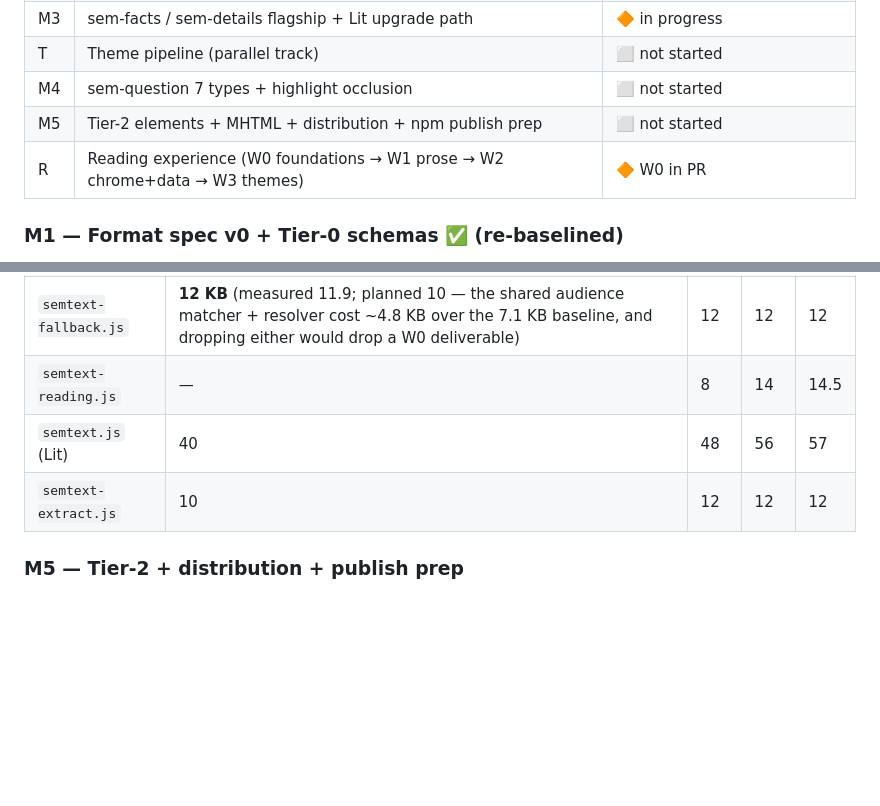
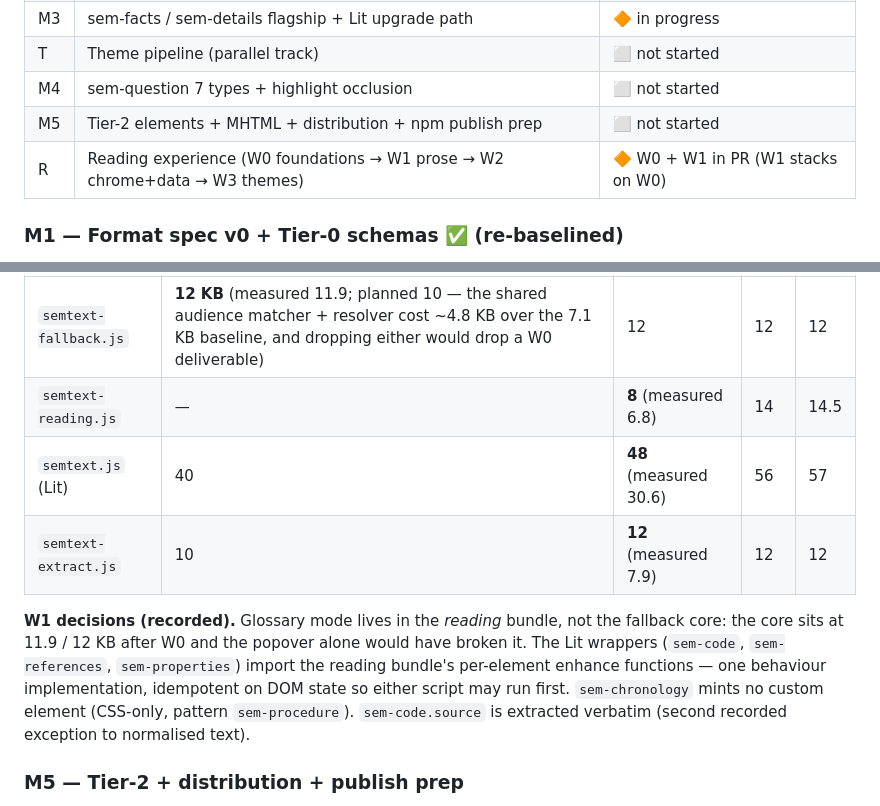
Before and after one commit to noizu-labs-ml/npl-enhanced-content, a Markdown page: ROADMAP.md, 2 parts joined by grey strips. Rendered like a GitHub page; blank space fills up the shorter version.

```diff
--- a/ROADMAP.md
+++ b/ROADMAP.md
@@ -30,7 +30,7 @@ Status snapshot: **2026-09-21 · develop = bd3c398 + R/W0 PR open**
 | T  | Theme pipeline (parallel track) | ⬜ not started |
 | M4 | sem-question 7 types + highlight occlusion | ⬜ not started |
 | M5 | Tier-2 elements + MHTML + distribution + npm publish prep | ⬜ not started |
-| R  | Reading experience (W0 foundations → W1 prose → W2 chrome+data → W3 themes) | 🔶 W0 in PR |
+| R  | Reading experience (W0 foundations → W1 prose → W2 chrome+data → W3 themes) | 🔶 W0 + W1 in PR (W1 stacks on W0) |
 
 ### M1 — Format spec v0 + Tier-0 schemas ✅ (re-baselined)
 
@@ -94,9 +94,18 @@ extraction restores authored order.
 | Artifact | W0 | W1 | W2 | W3 |
 |---|---|---|---|---|
 | `semtext-fallback.js` | **12 KB** (measured 11.9; planned 10 — the shared audience matcher + resolver cost ~4.8 KB over the 7.1 KB baseline, and dropping either would drop a W0 deliverable) | 12 | 12 | 12 |
-| `semtext-reading.js` | — | 8 | 14 | 14.5 |
-| `semtext.js` (Lit) | 40 | 48 | 56 | 57 |
-| `semtext-extract.js` | 10 | 12 | 12 | 12 |
+| `semtext-reading.js` | — | **8** (measured 6.8) | 14 | 14.5 |
+| `semtext.js` (Lit) | 40 | **48** (measured 30.6) | 56 | 57 |
+| `semtext-extract.js` | 10 | **12** (measured 7.9) | 12 | 12 |
+
+**W1 decisions (recorded).** Glossary mode lives in the *reading* bundle,
+not the fallback core: the core sits at 11.9 / 12 KB after W0 and the
+popover alone would have broken it. The Lit wrappers (`sem-code`,
+`sem-references`, `sem-properties`) import the reading bundle's
+per-element enhance functions — one behaviour implementation, idempotent
+on DOM state so either script may run first. `sem-chronology` mints no
+custom element (CSS-only, pattern `sem-procedure`). `sem-code.source` is
+extracted verbatim (second recorded exception to normalised text).
 
 ### M5 — Tier-2 + distribution + publish prep
 
```
Also changed, not shown: docs/PROJ-LAYOUT.md (+28 -5 lines), docs/PROJ-SCHEMA.md (+12 -2 lines).
